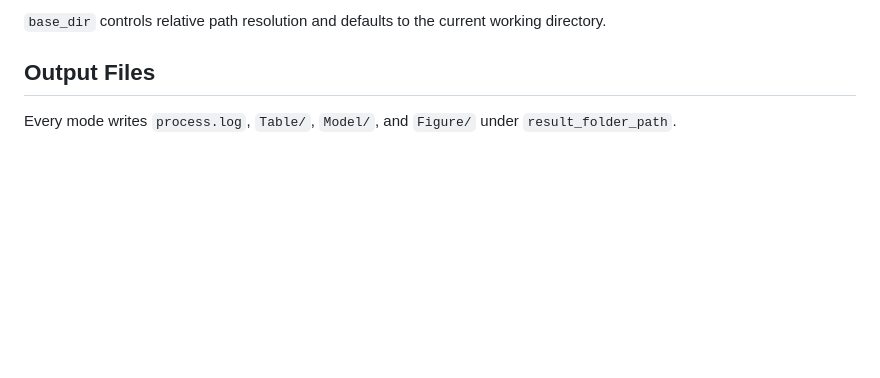
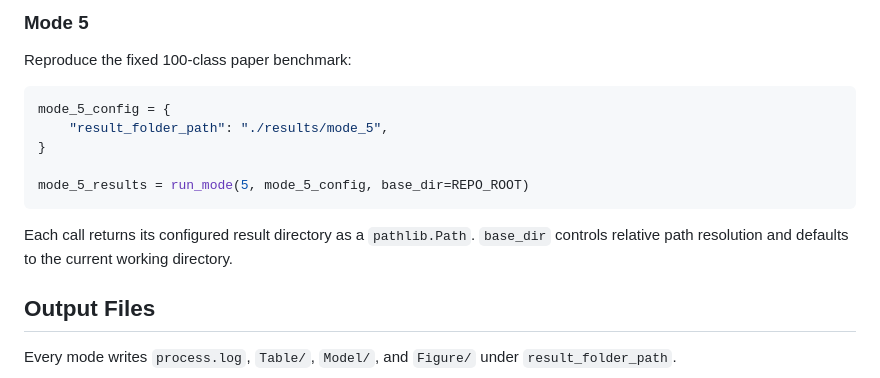
Before and after one commit to AkeyLab/DAP_breed_prediction, a Markdown page: README.md, the part around one of its changes. Drawn GitHub-style; blank space fills up the shorter version.

````diff
--- a/README.md
+++ b/README.md
@@ -261,6 +324,18 @@ result_directory = run_mode(4, config, base_dir=Path.cwd())
 ```
 
-`base_dir` controls relative path resolution and defaults to the current working directory.
+### Mode 5
+
+Reproduce the fixed 100-class paper benchmark:
+
+```python
+mode_5_config = {
+    "result_folder_path": "./results/mode_5",
+}
+
+mode_5_results = run_mode(5, mode_5_config, base_dir=REPO_ROOT)
+```
+
+Each call returns its configured result directory as a `pathlib.Path`. `base_dir` controls relative path resolution and defaults to the current working directory.
 
 ## Output Files
 
````
Also changed, not shown: other parts of README.md (+66 -3 lines).
